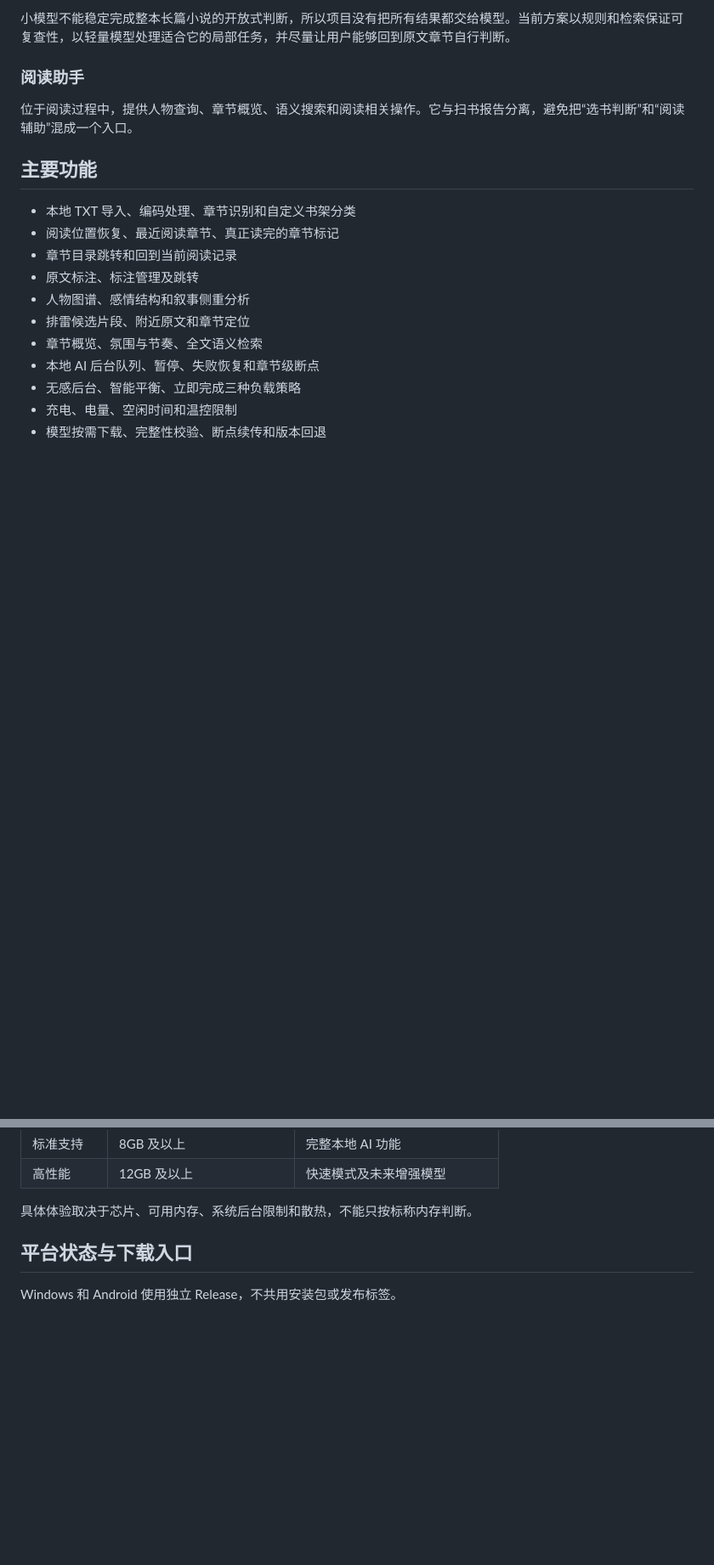
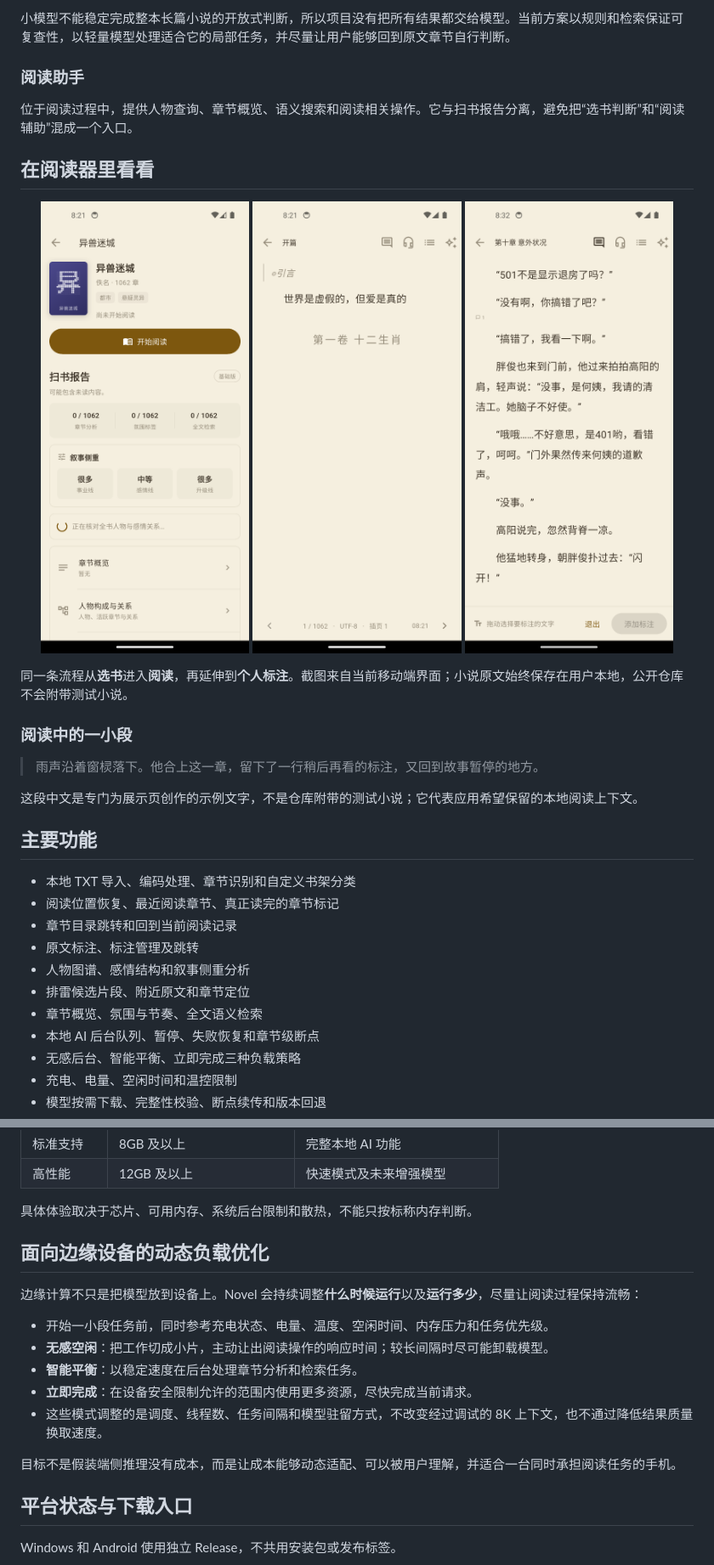
Before and after one commit to envymoon/EdgeNovel, a Markdown page: README_ZH.md, 2 parts joined by grey strips. Shown: that part at 85% size. Rendered like a GitHub page; pictures changed too: docs/assets/android-book-detail.png (added), docs/assets/android-reader-open.png (added), docs/assets/android-test-annotation-saved.png (added); blank space fills up the shorter version.

```diff
--- a/README_ZH.md
+++ b/README_ZH.md
@@ -29,6 +39,22 @@
 
 位于阅读过程中，提供人物查询、章节概览、语义搜索和阅读相关操作。它与扫书报告分离，避免把“选书判断”和“阅读辅助”混成一个入口。
 
+## 在阅读器里看看
+
+<p align="center">
+  <img src="docs/assets/android-book-detail.png" width="31%" alt="书籍详情与扫书报告">
+  <img src="docs/assets/android-reader-open.png" width="31%" alt="移动端阅读界面">
+  <img src="docs/assets/android-test-annotation-saved.png" width="31%" alt="小说中的标注">
+</p>
+
+同一条流程从**选书**进入**阅读**，再延伸到**个人标注**。截图来自当前移动端界面；小说原文始终保存在用户本地，公开仓库不会附带测试小说。
+
+### 阅读中的一小段
+
+> 雨声沿着窗棂落下。他合上这一章，留下了一行稍后再看的标注，又回到故事暂停的地方。
+
+这段中文是专门为展示页创作的示例文字，不是仓库附带的测试小说；它代表应用希望保留的本地阅读上下文。
+
 ## 主要功能
 
 - 本地 TXT 导入、编码处理、章节识别和自定义书架分类
@@ -60,6 +92,18 @@
 | 高性能 | 12GB 及以上 | 快速模式及未来增强模型 |
 
 具体体验取决于芯片、可用内存、系统后台限制和散热，不能只按标称内存判断。
+
+## 面向边缘设备的动态负载优化
+
+边缘计算不只是把模型放到设备上。Novel 会持续调整**什么时候运行**以及**运行多少**，尽量让阅读过程保持流畅：
+
+- 开始一小段任务前，同时参考充电状态、电量、温度、空闲时间、内存压力和任务优先级。
+- **无感空闲**：把工作切成小片，主动让出阅读操作的响应时间；较长间隔时尽可能卸载模型。
+- **智能平衡**：以稳定速度在后台处理章节分析和检索任务。
+- **立即完成**：在设备安全限制允许的范围内使用更多资源，尽快完成当前请求。
+- 这些模式调整的是调度、线程数、任务间隔和模型驻留方式，不改变经过调试的 8K 上下文，也不通过降低结果质量换取速度。
+
+目标不是假装端侧推理没有成本，而是让成本能够动态适配、可以被用户理解，并适合一台同时承担阅读任务的手机。
 
 ## 平台状态与下载入口
 
```
Also changed, not shown: other parts of README_ZH.md (+16 -0 lines), README.md (+44 -0 lines), docs/assets/android-test-ai-runtime-mobile.png (added), docs/assets/android-test-font-page.png (added), 5 other files.
